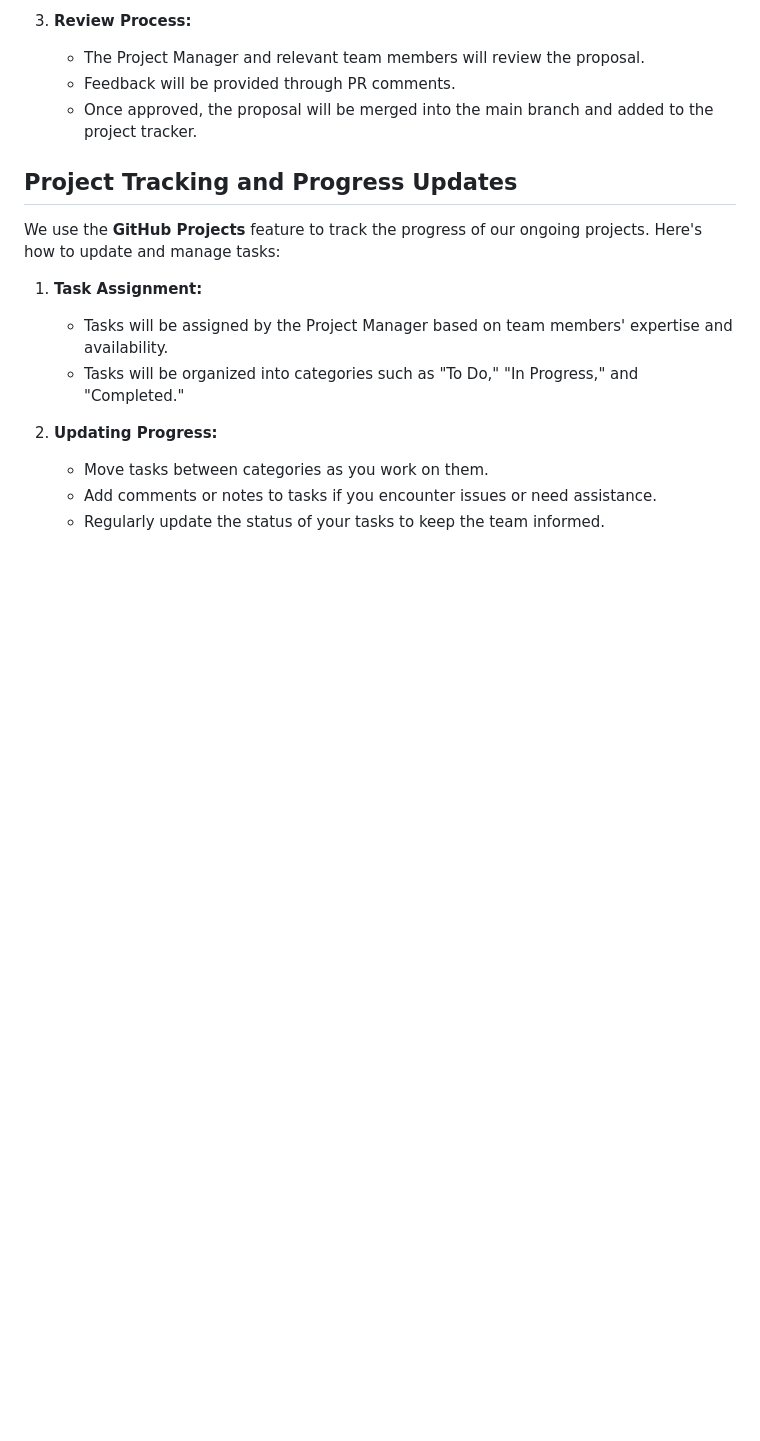
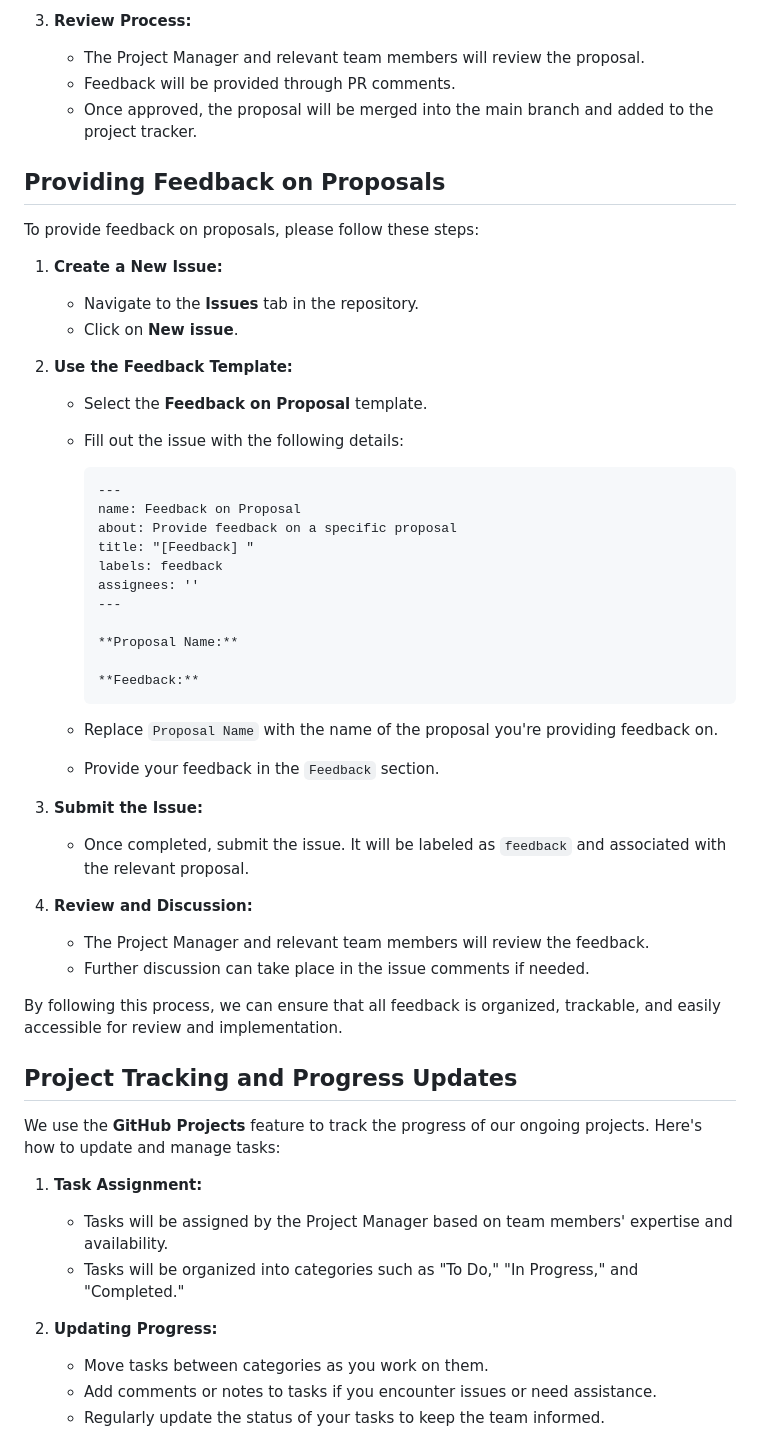
Before and after one commit to TeamSSRI/teamssri.github.io, a Markdown page: README.md, the part around the change. GitHub-like rendering; blank space fills up the shorter version.

Commit message:
Update README.md for changes to feedback proposals.

````diff
--- a/README.md
+++ b/README.md
@@ -44,6 +44,44 @@ To ensure our projects align with the team's goals and maintain high standards,
    - The Project Manager and relevant team members will review the proposal.
    - Feedback will be provided through PR comments.
    - Once approved, the proposal will be merged into the main branch and added to the project tracker.
+
+## Providing Feedback on Proposals
+
+To provide feedback on proposals, please follow these steps:
+
+1. **Create a New Issue:**
+   - Navigate to the **Issues** tab in the repository.
+   - Click on **New issue**.
+
+2. **Use the Feedback Template:**
+   - Select the **Feedback on Proposal** template.
+   - Fill out the issue with the following details:
+
+     ```
+     ---
+     name: Feedback on Proposal
+     about: Provide feedback on a specific proposal
+     title: "[Feedback] "
+     labels: feedback
+     assignees: ''
+     ---
+
+     **Proposal Name:**
+
+     **Feedback:**
+     ```
+
+   - Replace `Proposal Name` with the name of the proposal you're providing feedback on.
+   - Provide your feedback in the `Feedback` section.
+
+3. **Submit the Issue:**
+   - Once completed, submit the issue. It will be labeled as `feedback` and associated with the relevant proposal.
+
+4. **Review and Discussion:**
+   - The Project Manager and relevant team members will review the feedback.
+   - Further discussion can take place in the issue comments if needed.
+
+By following this process, we can ensure that all feedback is organized, trackable, and easily accessible for review and implementation.
 
 ## Project Tracking and Progress Updates
 
````
